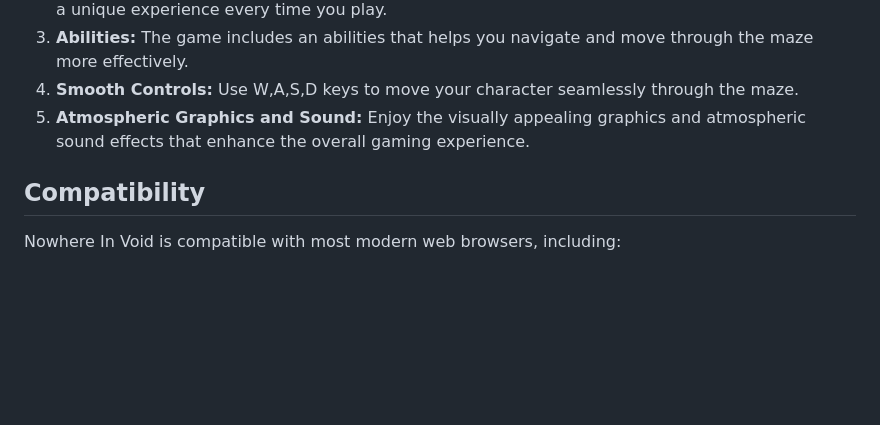
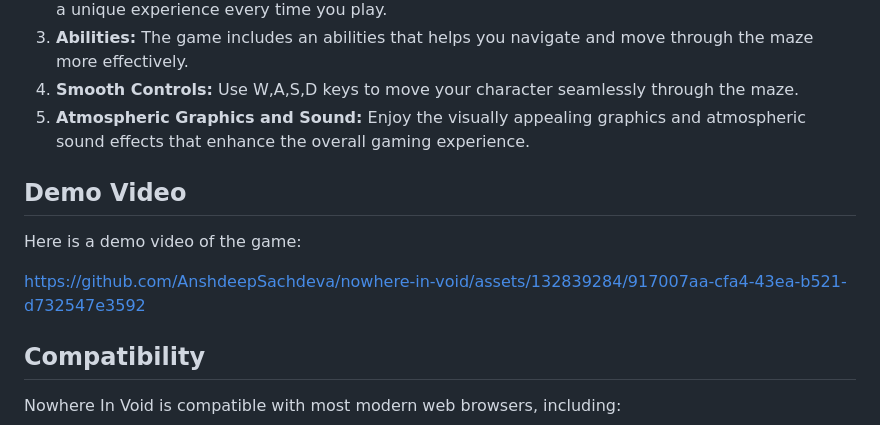
Before and after one commit to AnshdeepSachdeva/nowhere-in-void, a Markdown page: README.md, the part around the change. Drawn GitHub-style; blank space fills up the shorter version.

Commit message:
Added demo video in Readme file

```diff
--- a/README.md
+++ b/README.md
@@ -29,6 +29,14 @@ To play Nowhere in Void, simply visit the game's official website at https://rec
 4. **Smooth Controls:** Use W,A,S,D keys to move your character seamlessly through the maze.
 5. **Atmospheric Graphics and Sound:** Enjoy the visually appealing graphics and atmospheric sound effects that enhance the overall gaming experience.
 
+## Demo Video
+Here is a demo video of the game:
+
+
+https://github.com/AnshdeepSachdeva/nowhere-in-void/assets/132839284/917007aa-cfa4-43ea-b521-d732547e3592
+
+
+
 ## Compatibility
 Nowhere In Void is compatible with most modern web browsers, including:
 
```
